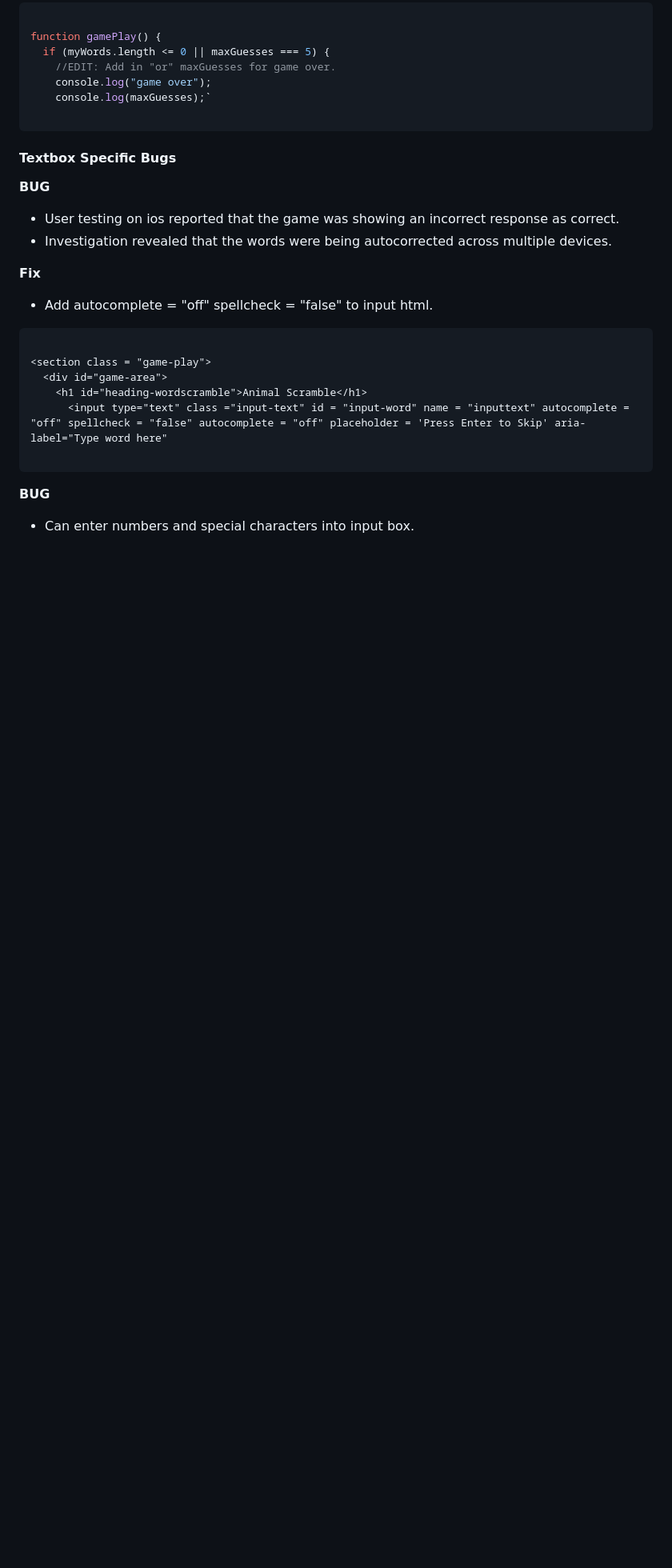
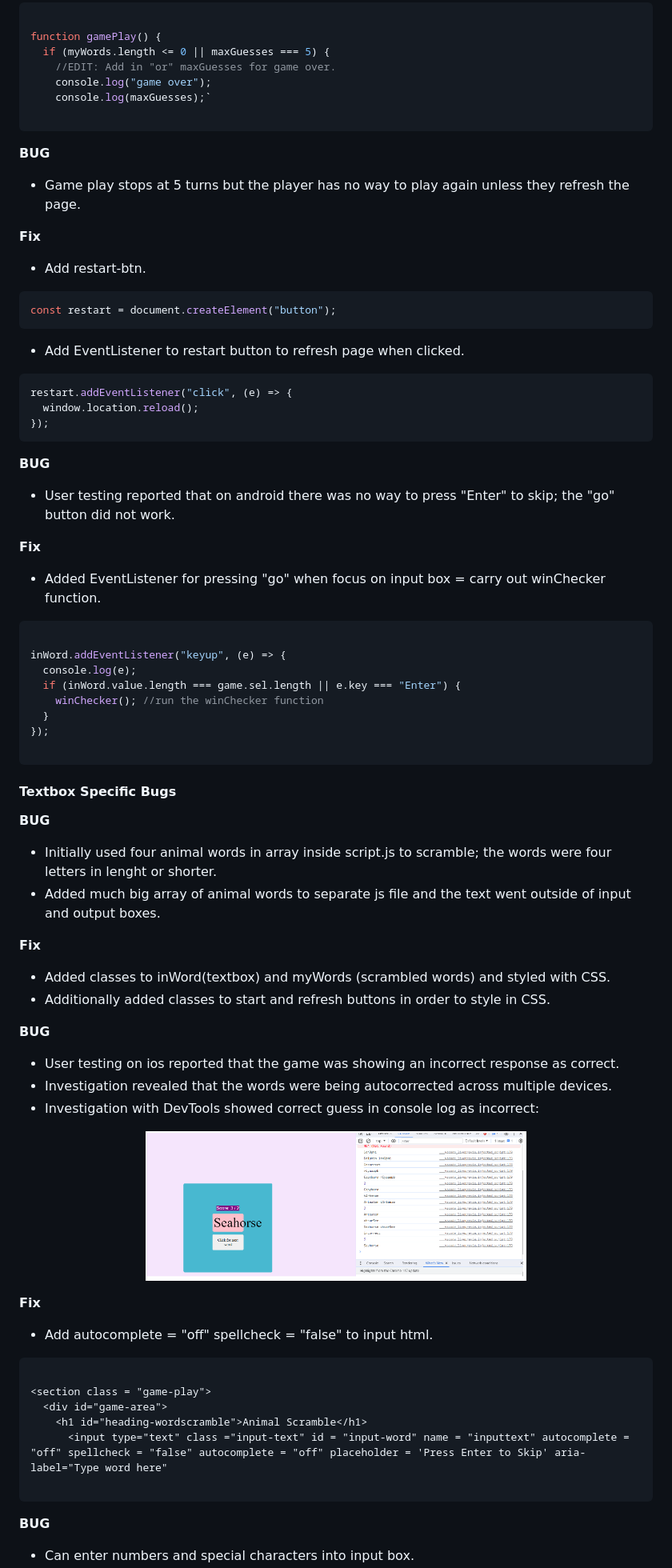
Before and after one commit to jeskodes/word-scramble, a Markdown page: README.md, the part around one of its changes. Shown at 80% size. Rendered like a GitHub page; blank space fills up the shorter version.

````diff
--- a/README.md
+++ b/README.md
@@ -435,11 +444,62 @@ function gamePlay() {
 
 ```
 
+**BUG**
+- Game play stops at 5 turns but the player has no way to play again unless they refresh the page.
+
+**Fix**
+- Add restart-btn.
+
+```javascript
+const restart = document.createElement("button");
+```
+
+- Add EventListener to restart button to refresh page when clicked.
+
+```javascript
+restart.addEventListener("click", (e) => {
+  window.location.reload();
+});
+```
+
+**BUG**
+- User testing reported that on android there was no way to press "Enter" to skip; the "go" button did not work.
+
+**Fix**
+
+- Added EventListener for pressing "go" when focus on input box = carry out winChecker function.
+
+```javascript
+
+inWord.addEventListener("keyup", (e) => {
+  console.log(e);
+  if (inWord.value.length === game.sel.length || e.key === "Enter") {
+    winChecker(); //run the winChecker function
+  }
+});
+
+```
+
 #### Textbox Specific Bugs
+
+**BUG**
+- Initially used four animal words in array inside script.js to scramble; the words were four letters in lenght or shorter.
+- Added much big array of animal words to separate js file and the text went outside of input and output boxes.
+
+**Fix**
+- Added classes to inWord(textbox) and myWords (scrambled words) and styled with CSS.
+- Additionally added classes to start and refresh buttons in order to style in CSS.
 
 **BUG**
 - User testing on ios reported that the game was showing an incorrect response as correct.
 - Investigation revealed that the words were being autocorrected across multiple devices.
+- Investigation with DevTools showed correct guess in console log as incorrect:
+
+
+
+<p align = "center">
+  <img src="documentation/BUG-case-sensitive-textbox.png" width="60%"/>
+</p>
 
 **Fix**
 - Add autocomplete = "off" spellcheck = "false" to input html.
````
Also changed, not shown: other parts of README.md (+34 -11 lines).
